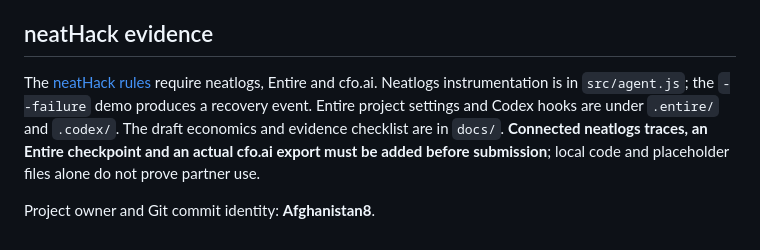
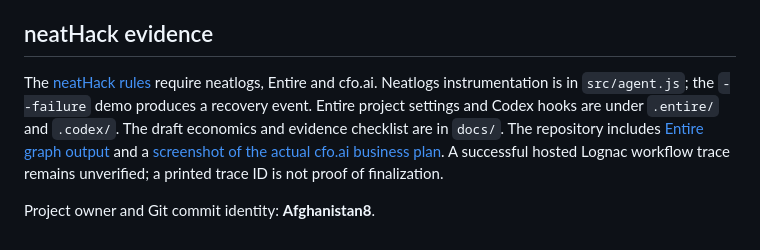
Before and after one commit to Afghanistan8/lognac, a Markdown page: README.md, the part around the change. Drawn GitHub-style.

Commit message:
Add verified cfo.ai business plan evidence

```diff
--- a/README.md
+++ b/README.md
@@ -83,6 +83,6 @@ Exact text matching and one fictional case cannot establish clinical correctness
 
 ## neatHack evidence
 
-The [neatHack rules](https://neatlogs.com/hackathon) require neatlogs, Entire and cfo.ai. Neatlogs instrumentation is in `src/agent.js`; the `--failure` demo produces a recovery event. Entire project settings and Codex hooks are under `.entire/` and `.codex/`. The draft economics and evidence checklist are in `docs/`. **Connected neatlogs traces, an Entire checkpoint and an actual cfo.ai export must be added before submission**; local code and placeholder files alone do not prove partner use.
+The [neatHack rules](https://neatlogs.com/hackathon) require neatlogs, Entire and cfo.ai. Neatlogs instrumentation is in `src/agent.js`; the `--failure` demo produces a recovery event. Entire project settings and Codex hooks are under `.entire/` and `.codex/`. The draft economics and evidence checklist are in `docs/`. The repository includes [Entire graph output](docs/ENTIRE_GRAPH_EVIDENCE.md) and a [screenshot of the actual cfo.ai business plan](docs/CFO_AI_EVIDENCE.md). A successful hosted Lognac workflow trace remains unverified; a printed trace ID is not proof of finalization.
 
 Project owner and Git commit identity: **Afghanistan8**.
```
Also changed, not shown: docs/CFO_AI_EVIDENCE.md (added, +19 -0 lines), docs/HACKATHON_EVIDENCE.md (+1 -1 lines), docs/evidence/cfo-ai-lognac-plan.png (added).
